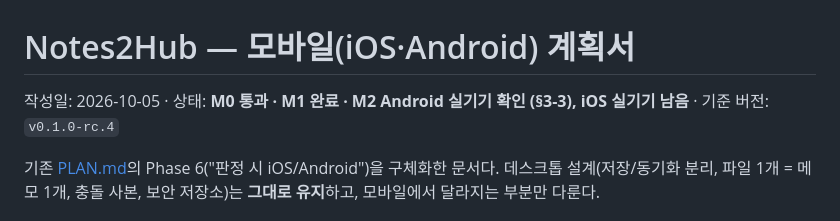
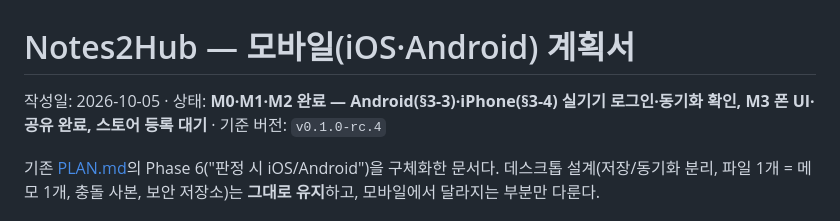
Before and after one commit to jejezz/notes2hub-flutter, a Markdown page: docs/MOBILE_PLAN.md, the part around the change. Drawn GitHub-style.

Commit message:
docs: 모바일 계획서 상태 갱신
Co-Authored-By: Claude Sonnet 5.5 <noreply@anthropic.com>

```diff
--- a/docs/MOBILE_PLAN.md
+++ b/docs/MOBILE_PLAN.md
@@ -1,6 +1,6 @@
 # Notes2Hub — 모바일(iOS·Android) 계획서
 
-작성일: 2026-10-05 · 상태: **M0 통과 · M1 완료 · M2 Android 실기기 확인 (§3-3), iOS 실기기 남음** · 기준 버전: `v0.1.0-rc.4`
+작성일: 2026-10-05 · 상태: **M0·M1·M2 완료 — Android(§3-3)·iPhone(§3-4) 실기기 로그인·동기화 확인, M3 폰 UI·공유 완료, 스토어 등록 대기** · 기준 버전: `v0.1.0-rc.4`
 
 기존 [PLAN.md](PLAN.md)의 Phase 6("판정 시 iOS/Android")을 구체화한 문서다. 데스크톱 설계(저장/동기화 분리, 파일 1개 = 메모 1개, 충돌 사본, 보안 저장소)는 **그대로 유지**하고, 모바일에서 달라지는 부분만 다룬다.
 
```
